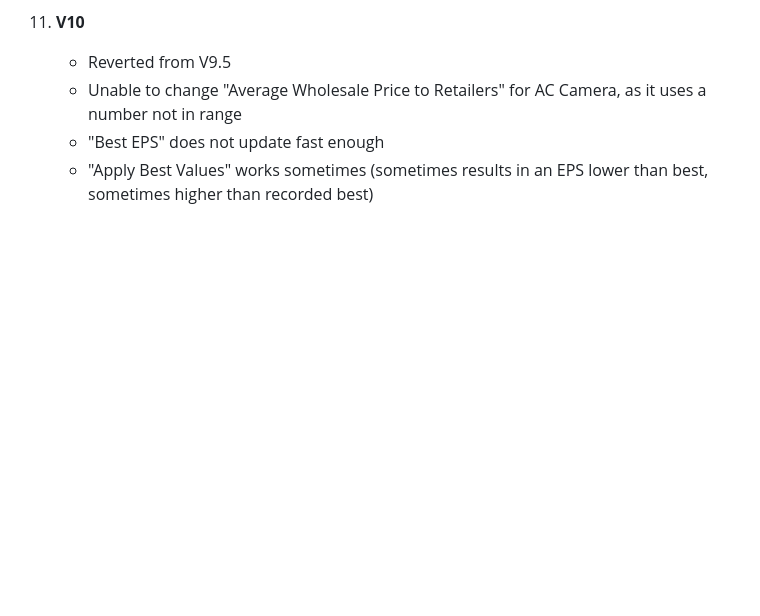
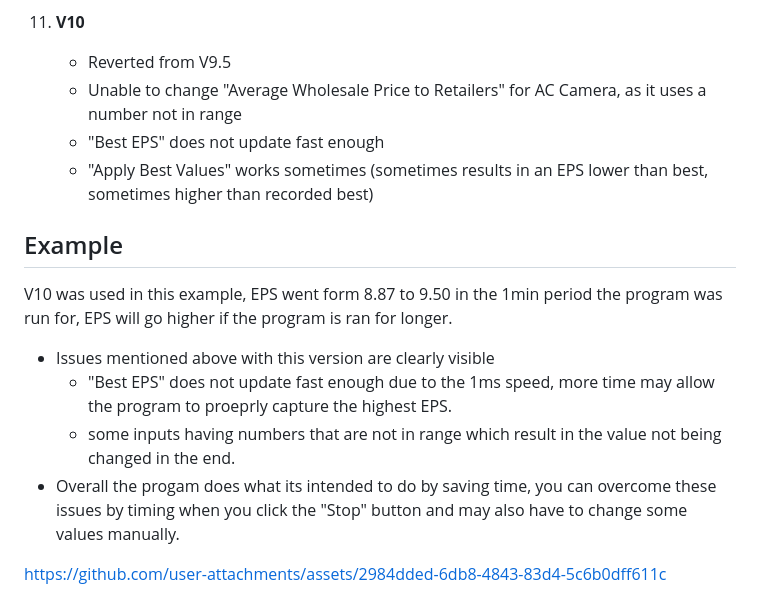
Before and after one commit to sankeer28/glo-bus-max-eps, a Markdown page: README.md, the part around the change. Drawn GitHub-style; folded sections open; blank space fills up the shorter version.

```diff
--- a/README.md
+++ b/README.md
@@ -142,3 +142,12 @@ The core functionality of **Glo-Bus Max EPS** is driven by several key JavaScrip
       - "Apply Best Values" works sometimes (sometimes results in an EPS lower than best, sometimes higher than recorded best)
 
 </details>
+
+## Example
+V10 was used in this example, EPS went form 8.87 to 9.50 in the 1min period the program was run for, EPS will go higher if the program is ran for longer.
+- Issues mentioned above with this version are clearly visible
+    - "Best EPS" does not update fast enough due to the 1ms speed, more time may allow the program to proeprly capture the highest EPS.
+    - some inputs having numbers that are not in range which result in the value not being changed in the end.
+- Overall the progam does what its intended to do by saving time, you can overcome these issues by timing when you click the "Stop" button and may also have to change some values manually.
+
+https://github.com/user-attachments/assets/2984dded-6db8-4843-83d4-5c6b0dff611c
```
